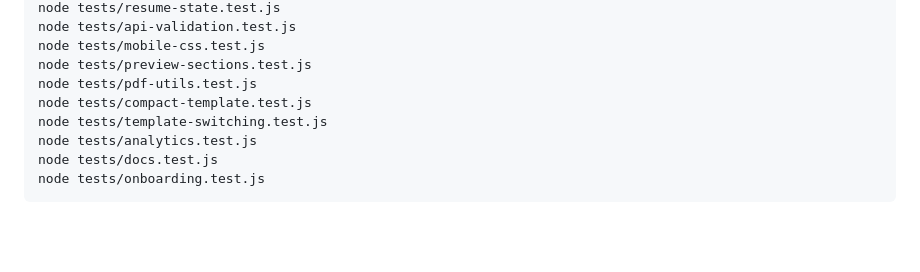
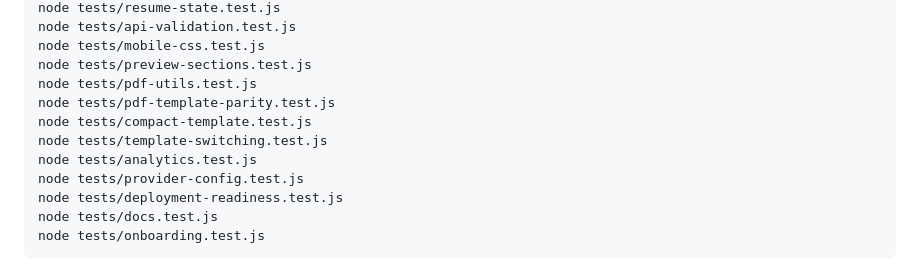
Before and after one commit to abhi-jithb/EasyResumeMaker, a Markdown page: README.md, the part around one of its changes. Rendered like a GitHub page; blank space fills up the shorter version.

````diff
--- a/README.md
+++ b/README.md
@@ -122,9 +169,12 @@ node tests/api-validation.test.js
 node tests/mobile-css.test.js
 node tests/preview-sections.test.js
 node tests/pdf-utils.test.js
+node tests/pdf-template-parity.test.js
 node tests/compact-template.test.js
 node tests/template-switching.test.js
 node tests/analytics.test.js
+node tests/provider-config.test.js
+node tests/deployment-readiness.test.js
 node tests/docs.test.js
 node tests/onboarding.test.js
 ```
````
Also changed, not shown: other parts of README.md (+48 -1 lines).
